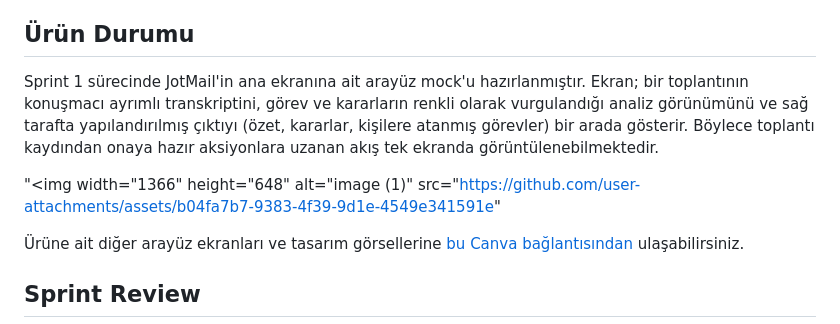
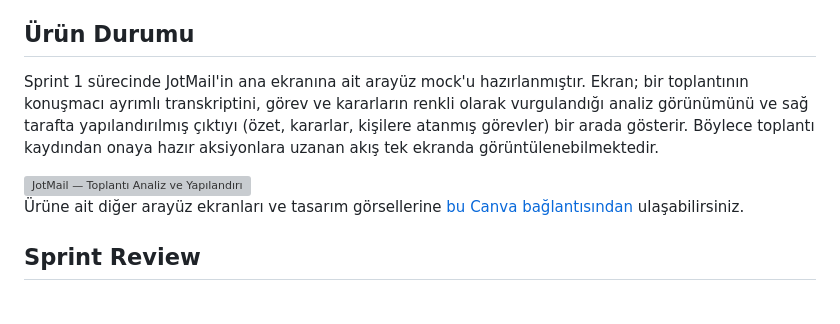
Before and after one commit to nazsenoll/YZTA-Bootcamp-Team40, a Markdown page: README.md, the part around the change. GitHub-like rendering; grey boxes are pictures that could not be loaded.

```diff
--- a/README.md
+++ b/README.md
@@ -98,10 +98,9 @@ Ekip içi iletişim; Notion üzerinde yürütülen görev kartları, Google Meet
 
 ## Ürün Durumu
 
-Sprint 1 sürecinde JotMail'in ana ekranına ait arayüz mock'u hazırlanmıştır. Ekran; bir toplantının konuşmacı ayrımlı transkriptini, görev ve kararların renkli olarak vurgulandığı analiz görünümünü ve sağ tarafta yapılandırılmış çıktıyı (özet, kararlar, kişilere atanmış görevler) bir arada gösterir. Böylece toplantı kaydından onaya hazır aksiyonlara uzanan akış tek ekranda
-görüntülenebilmektedir.
+Sprint 1 sürecinde JotMail'in ana ekranına ait arayüz mock'u hazırlanmıştır. Ekran; bir toplantının konuşmacı ayrımlı transkriptini, görev ve kararların renkli olarak vurgulandığı analiz görünümünü ve sağ tarafta yapılandırılmış çıktıyı (özet, kararlar, kişilere atanmış görevler) bir arada gösterir. Böylece toplantı kaydından onaya hazır aksiyonlara uzanan akış tek ekranda görüntülenebilmektedir.
 
-"<img width="1366" height="648" alt="image (1)" src="https://github.com/user-attachments/assets/b04fa7b7-9383-4f39-9d1e-4549e341591e"
+<img width="1366" height="648" alt="JotMail — Toplantı Analiz ve Yapılandırılmış Çıktı ekranı" src="https://github.com/user-attachments/assets/40d8d0f2-641f-40e3-ad04-1dfbb8ec986f" />
 
 Ürüne ait diğer arayüz ekranları ve tasarım görsellerine [bu Canva bağlantısından](https://canva.link/0zsy7vjj6uxodpf) ulaşabilirsiniz.
 
```
